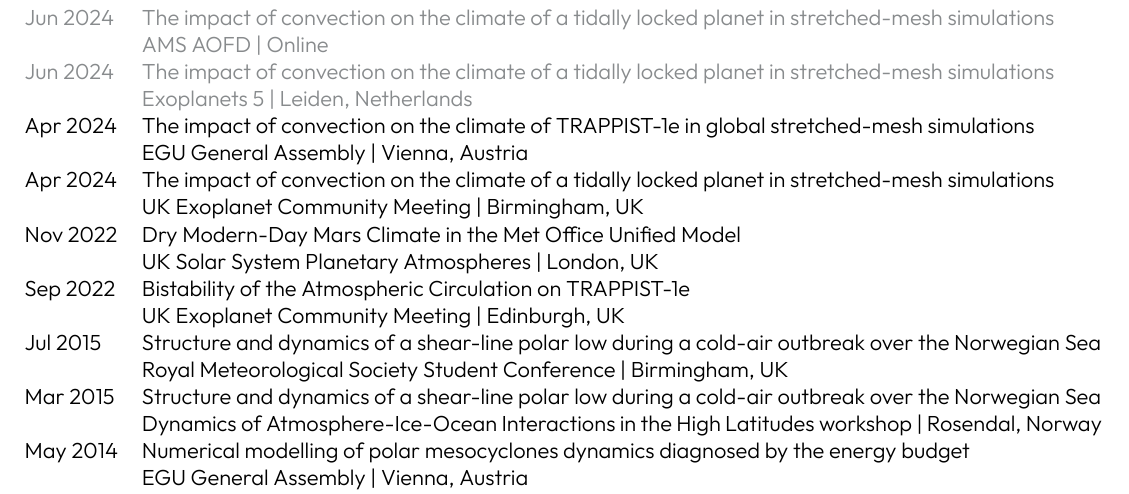
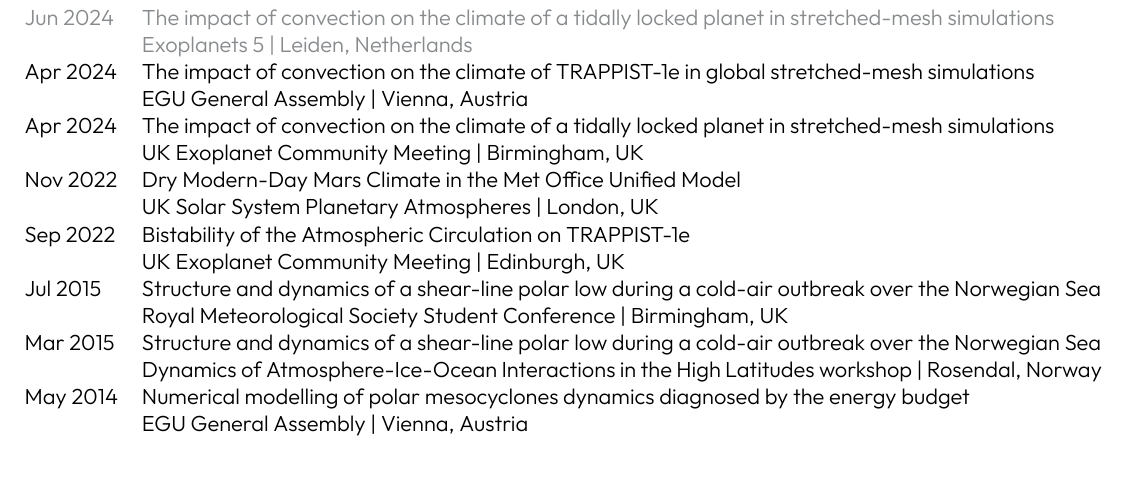
Before and after one commit to dennissergeev/cv, a LaTeX CV (sergeev_cv_full.tex): part of page 3 of 6, cut so that both start at the same text. Compiled offline with XeLaTeX.

Commit message:
remove aofd poster

```diff
--- a/sergeev_cv_full.tex
+++ b/sergeev_cv_full.tex
@@ -211,7 +211,6 @@ Apr 2016 & \href{http://slides.com/denissergeev/deck}{Structure of the shear-lin
 \vspace{1ex}
 \subsection*{Poster Presentations (9)}
 \begin{tabularx}{\linewidth}{@{}l X@{}}
-\tbc{Jun 2024} & \tbc{The impact of convection on the climate of a tidally locked planet in stretched-mesh simulations} \\ & \tbc{AMS AOFD | Online} \\
 \tbc{Jun 2024} & \tbc{The impact of convection on the climate of a tidally locked planet in stretched-mesh simulations} \\ & \tbc{Exoplanets 5 | Leiden, Netherlands} \\
 Apr 2024 & The impact of convection on the climate of TRAPPIST-1e in global stretched-mesh simulations \\ & EGU General Assembly | Vienna, Austria \\
 Apr 2024 & The impact of convection on the climate of a tidally locked planet in stretched-mesh simulations \\ & UK Exoplanet Community Meeting | Birmingham, UK \\
```
